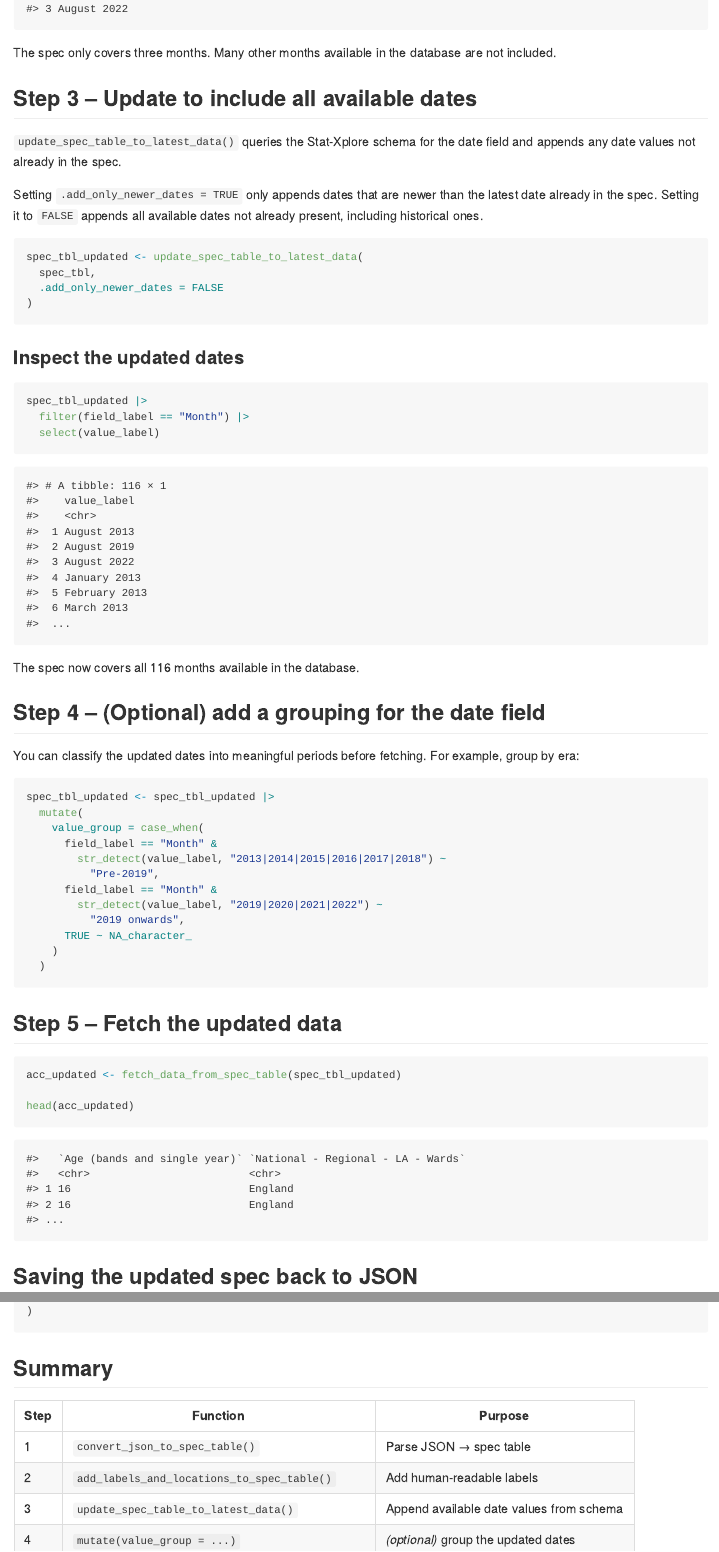
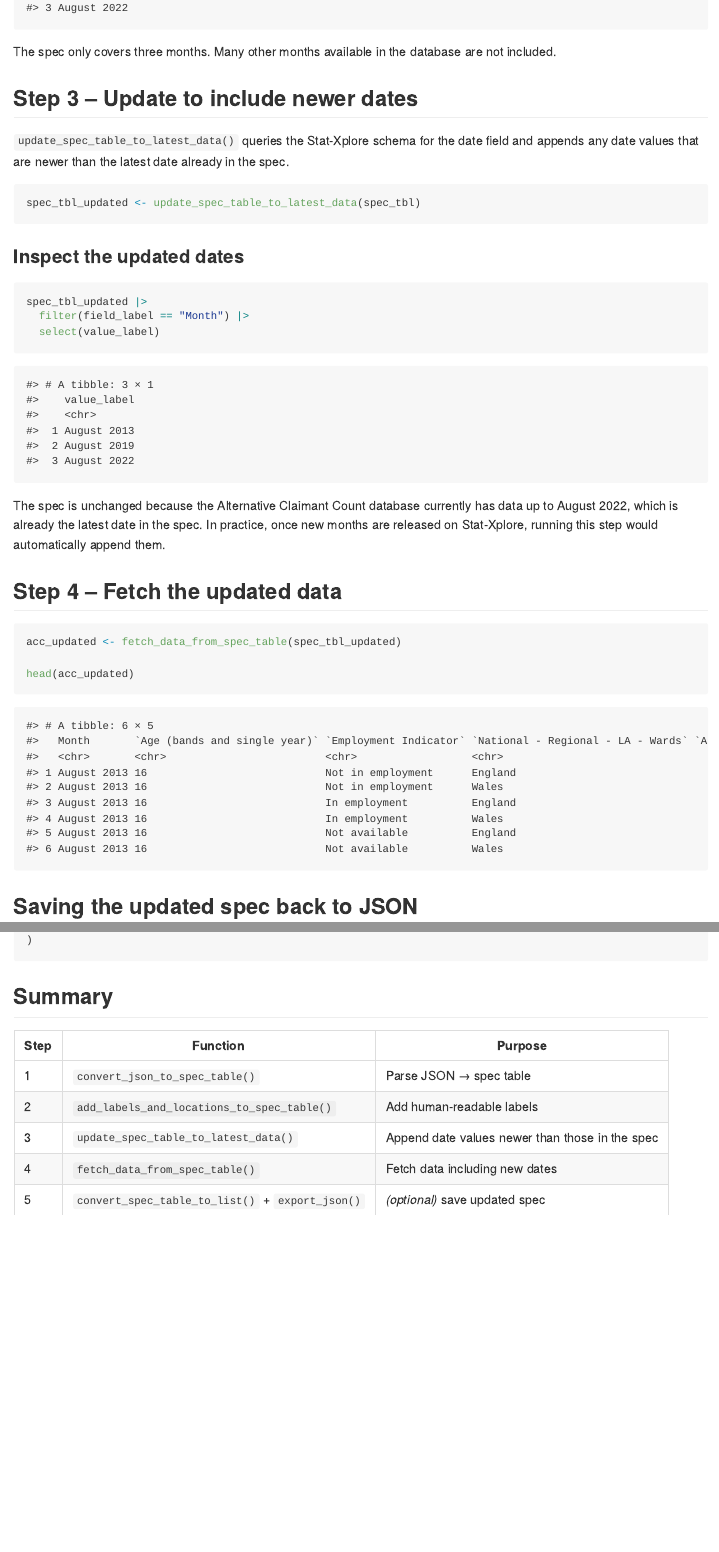
Before and after one commit to eboatlat/statxplorerplus, an R Markdown document (vignettes/05-update-to-latest-data.Rmd): the page in a window 1100 px wide, from 1170 px down before the commit and from 1130 px down after it, so that both start at the same text, and a second part further down, joined at a grey line. The pictures show the output file vignettes/05-update-to-latest-data.md that the author committed with the source, drawn offline in the style of GitHub.

Commit message:
Simplify vignette 5: use default newer-dates-only update, remove grouping step
- Switch .add_only_newer_dates to TRUE (the default) and remove step 4
  (optional date grouping)
- Add note explaining ACC data is current to August 2022 so no new dates
  are appended in this example
- Correct head(acc_updated) output to match actual column order from
  fetch_data_from_spec_table()
- Update test script to match

Co-Authored-By: Claude Sonnet 4.6 <noreply@anthropic.com>

````diff
--- a/vignettes/05-update-to-latest-data.Rmd
+++ b/vignettes/05-update-to-latest-data.Rmd
@@ -39,7 +38,6 @@ This vignette shows the full workflow:
 ```{r load-pkg}
 library(statxplorerplus)
 library(dplyr)
-library(stringr)
 
 load_api_key("path/to/apikey.txt")
 ```
@@ -74,20 +72,14 @@ spec_tbl |>
 The spec only covers three months. Many other months available in the
 database are not included.
 
-## Step 3 – Update to include all available dates
+## Step 3 – Update to include newer dates
 
 `update_spec_table_to_latest_data()` queries the Stat-Xplore schema for
-the date field and appends any date values not already in the spec.
-
-Setting `.add_only_newer_dates = TRUE` only appends dates that are newer
-than the latest date already in the spec. Setting it to `FALSE` appends
-all available dates not already present, including historical ones.
+the date field and appends any date values that are newer than the latest
+date already in the spec.
 
 ```{r update}
-spec_tbl_updated <- update_spec_table_to_latest_data(
-  spec_tbl,
-  .add_only_newer_dates = FALSE
-)
+spec_tbl_updated <- update_spec_table_to_latest_data(spec_tbl)
 ```
 
 ### Inspect the updated dates
@@ -99,41 +91,20 @@ spec_tbl_updated |>
 ```
 
 ```
-#> # A tibble: 116 × 1
+#> # A tibble: 3 × 1
 #>    value_label
 #>    <chr>
 #>  1 August 2013
 #>  2 August 2019
 #>  3 August 2022
-#>  4 January 2013
-#>  5 February 2013
-#>  6 March 2013
-#>  ...
 ```
 
-The spec now covers all 116 months available in the database.
+The spec is unchanged because the Alternative Claimant Count database
+currently has data up to August 2022, which is already the latest date
+in the spec. In practice, once new months are released on Stat-Xplore,
+running this step would automatically append them.
 
-## Step 4 – (Optional) add a grouping for the date field
-
-You can classify the updated dates into meaningful periods before fetching.
-For example, group by era:
-
-```{r group-dates}
-spec_tbl_updated <- spec_tbl_updated |>
-  mutate(
-    value_group = case_when(
-      field_label == "Month" &
-        str_detect(value_label, "2013|2014|2015|2016|2017|2018") ~
-          "Pre-2019",
-      field_label == "Month" &
-        str_detect(value_label, "2019|2020|2021|2022") ~
-          "2019 onwards",
-      TRUE ~ NA_character_
-    )
-  )
-```
-
-## Step 5 – Fetch the updated data
+## Step 4 – Fetch the updated data
 
 ```{r fetch}
 acc_updated <- fetch_data_from_spec_table(spec_tbl_updated)
@@ -142,11 +113,15 @@ head(acc_updated)
 ```
 
 ```
-#>   `Age (bands and single year)` `National - Regional - LA - Wards`
-#>   <chr>                         <chr>
-#> 1 16                            England
-#> 2 16                            England
-#> ...
+#> # A tibble: 6 × 5
+#>   Month       `Age (bands and single year)` `Employment Indicator` `National - Regional - LA - Wards` `Alternative Claimant Count`
+#>   <chr>       <chr>                         <chr>                  <chr>                                                     <dbl>
+#> 1 August 2013 16                            Not in employment      England                                                     329
+#> 2 August 2013 16                            Not in employment      Wales                                                        22
+#> 3 August 2013 16                            In employment          England                                                      11
+#> 4 August 2013 16                            In employment          Wales                                                         0
+#> 5 August 2013 16                            Not available          England                                                       0
+#> 6 August 2013 16                            Not available          Wales                                                         0
 ```
 
 ## Saving the updated spec back to JSON
@@ -169,5 +144,6 @@ export_json(
 |---|---|---|
 | 1 | `convert_json_to_spec_table()` | Parse JSON → spec table |
 | 2 | `add_labels_and_locations_to_spec_table()` | Add human-readable labels |
-| 3 | `update_spec_table_to_latest_data()` | Append available date values from schema |
-| 4 | `mutate(value_group = ...)` | *(optional)* group the updated dates |
+| 3 | `update_spec_table_to_latest_data()` | Append available date values newer than those in the spec |
+| 4 | `fetch_data_from_spec_table()` | Fetch data including new dates |
+| 5 | `convert_spec_table_to_list()` + `export_json()` | *(optional)* save updated spec |
````
Also changed, not shown: vignettes/05-update-to-latest-data.md, vignettes/05-update-to-latest-data.Rmd (7 more changed lines).
